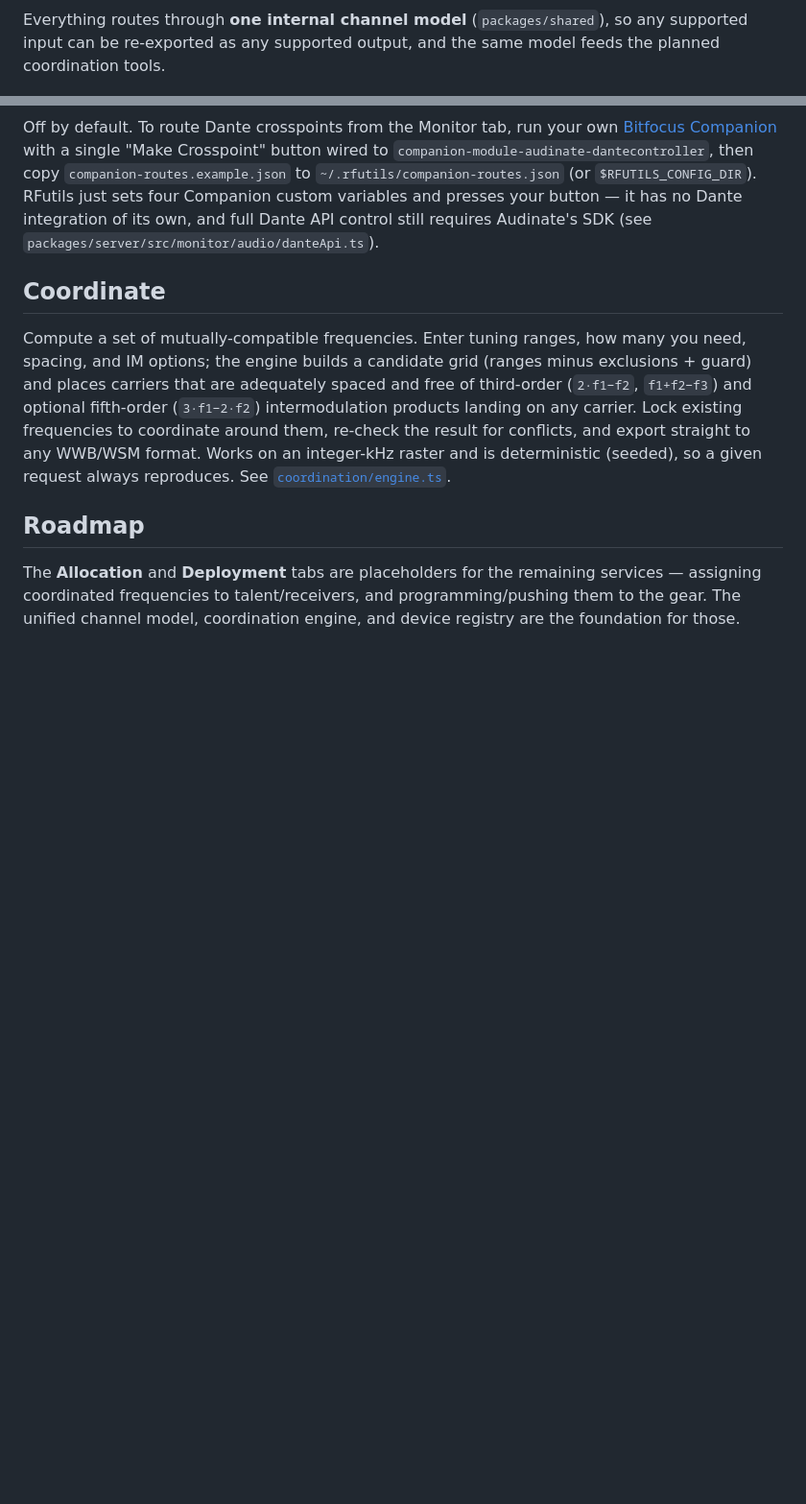
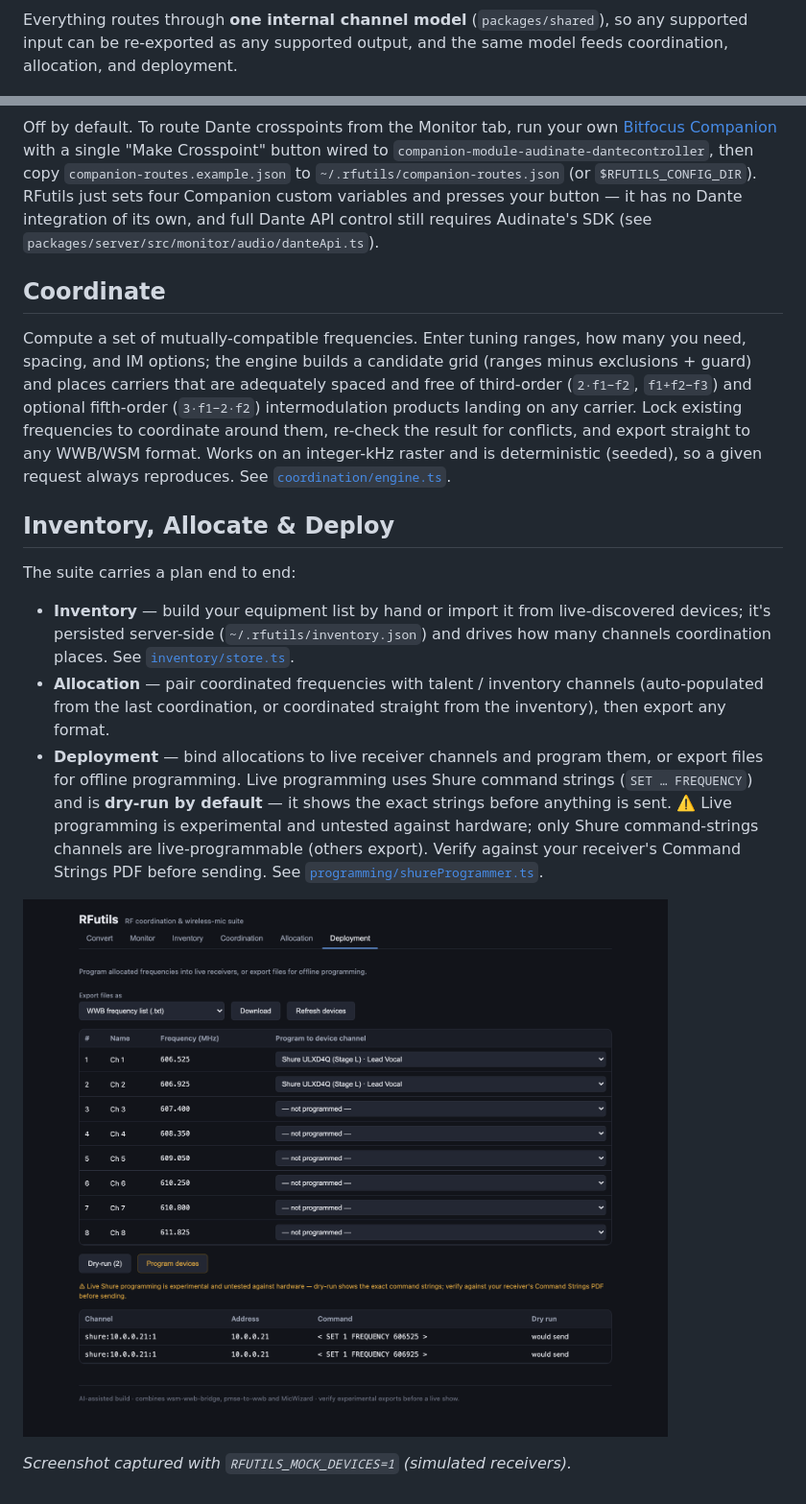
Before and after one commit to allansargeant/RFutils, a Markdown page: README.md, 2 parts joined by grey strips. Shown at 96% size. GitHub-like rendering; blank space fills up the shorter version.

Commit message:
docs: Inventory/Allocate/Deploy are built (not roadmap)
Replace the Roadmap section with an Inventory/Allocation/Deployment writeup +
Deployment screenshot; update the architecture diagram to show all tabs and the
coordination engine / program path.

Co-Authored-By: Claude Opus 4.8 <noreply@anthropic.com>

````diff
--- a/README.md
+++ b/README.md
@@ -33,7 +36,8 @@ flowchart LR
 ```
 
 Everything routes through **one internal channel model** (`packages/shared`), so any supported input
-can be re-exported as any supported output, and the same model feeds the planned coordination tools.
+can be re-exported as any supported output, and the same model feeds coordination, allocation, and
+deployment.
 
 ![RFutils Convert tab: a Sennheiser WSM Coordination Report parsed into the channel table with an export-format picker](docs/screenshots/convert-coordination.png)
 
@@ -214,8 +218,22 @@ frequencies to coordinate around them, re-check the result for conflicts, and ex
 any WWB/WSM format. Works on an integer-kHz raster and is deterministic (seeded), so a given request
 always reproduces. See [`coordination/engine.ts`](packages/server/src/coordination/engine.ts).
 
-## Roadmap
+## Inventory, Allocate & Deploy
 
-The **Allocation** and **Deployment** tabs are placeholders for the remaining services — assigning
-coordinated frequencies to talent/receivers, and programming/pushing them to the gear. The unified
-channel model, coordination engine, and device registry are the foundation for those.
+The suite carries a plan end to end:
+
+- **Inventory** — build your equipment list by hand or import it from live-discovered devices;
+  it's persisted server-side (`~/.rfutils/inventory.json`) and drives how many channels coordination
+  places. See [`inventory/store.ts`](packages/server/src/inventory/store.ts).
+- **Allocation** — pair coordinated frequencies with talent / inventory channels (auto-populated
+  from the last coordination, or coordinated straight from the inventory), then export any format.
+- **Deployment** — bind allocations to live receiver channels and program them, or export files for
+  offline programming. Live programming uses Shure command strings (`SET … FREQUENCY`) and is
+  **dry-run by default** — it shows the exact strings before anything is sent.
+  ⚠️ Live programming is experimental and untested against hardware; only Shure command-strings
+  channels are live-programmable (others export). Verify against your receiver's Command Strings PDF
+  before sending. See [`programming/shureProgrammer.ts`](packages/server/src/programming/shureProgrammer.ts).
+
+![RFutils Deployment tab: allocated frequencies bound to live device channels with a dry-run showing the exact Shure command strings](docs/screenshots/deployment.png)
+
+*Screenshot captured with `RFUTILS_MOCK_DEVICES=1` (simulated receivers).*
````
Also changed, not shown: other parts of README.md (+4 -1 lines).
